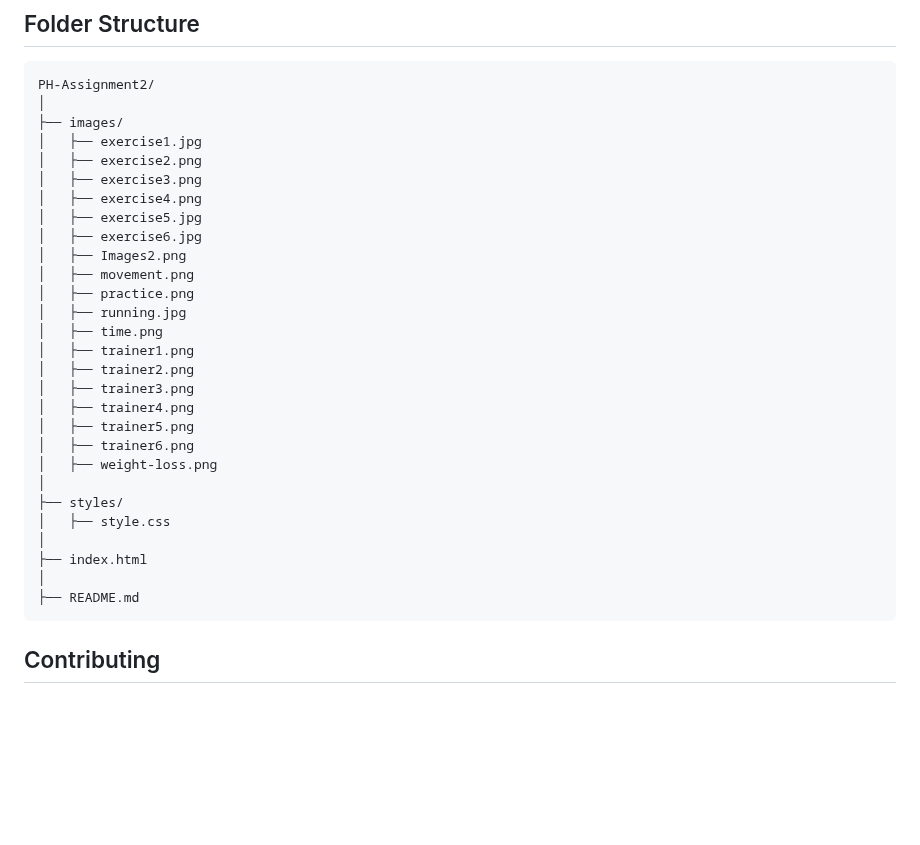
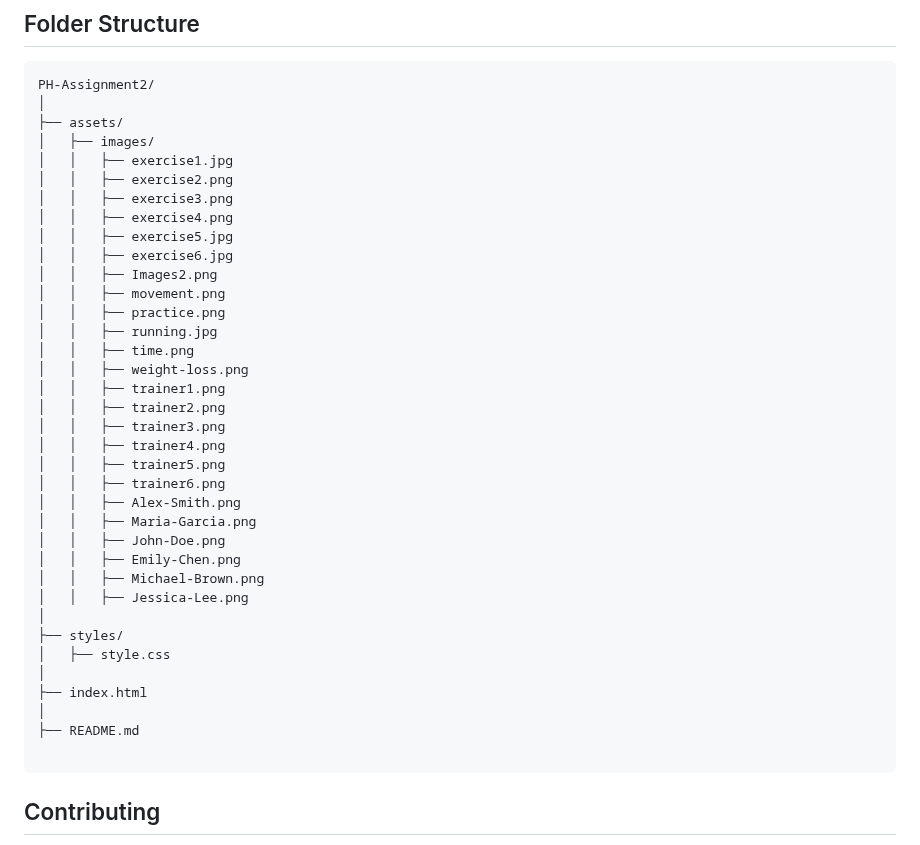
Before and after one commit to TheToriqul/Fitness-Website, a Markdown page: README.md, the part around the change. Rendered like a GitHub page; blank space fills up the shorter version.

Commit message:
Update README Folder Structure

````diff
--- a/README.md
+++ b/README.md
@@ -52,25 +52,32 @@ To get a local copy up and running, follow these simple steps:
 ```plaintext
 PH-Assignment2/
 │
-├── images/
-│   ├── exercise1.jpg
-│   ├── exercise2.png
-│   ├── exercise3.png
-│   ├── exercise4.png
-│   ├── exercise5.jpg
-│   ├── exercise6.jpg
-│   ├── Images2.png
-│   ├── movement.png
-│   ├── practice.png
-│   ├── running.jpg
-│   ├── time.png
-│   ├── trainer1.png
-│   ├── trainer2.png
-│   ├── trainer3.png
-│   ├── trainer4.png
-│   ├── trainer5.png
-│   ├── trainer6.png
-│   ├── weight-loss.png
+├── assets/
+│   ├── images/
+│   │   ├── exercise1.jpg
+│   │   ├── exercise2.png
+│   │   ├── exercise3.png
+│   │   ├── exercise4.png
+│   │   ├── exercise5.jpg
+│   │   ├── exercise6.jpg
+│   │   ├── Images2.png
+│   │   ├── movement.png
+│   │   ├── practice.png
+│   │   ├── running.jpg
+│   │   ├── time.png
+│   │   ├── weight-loss.png
+│   │   ├── trainer1.png
+│   │   ├── trainer2.png
+│   │   ├── trainer3.png
+│   │   ├── trainer4.png
+│   │   ├── trainer5.png
+│   │   ├── trainer6.png
+│   │   ├── Alex-Smith.png
+│   │   ├── Maria-Garcia.png
+│   │   ├── John-Doe.png
+│   │   ├── Emily-Chen.png
+│   │   ├── Michael-Brown.png
+│   │   ├── Jessica-Lee.png
 │
 ├── styles/
 │   ├── style.css
@@ -78,6 +85,7 @@ PH-Assignment2/
 ├── index.html
 │
 ├── README.md
+
 ```
 
 ## Contributing
````
